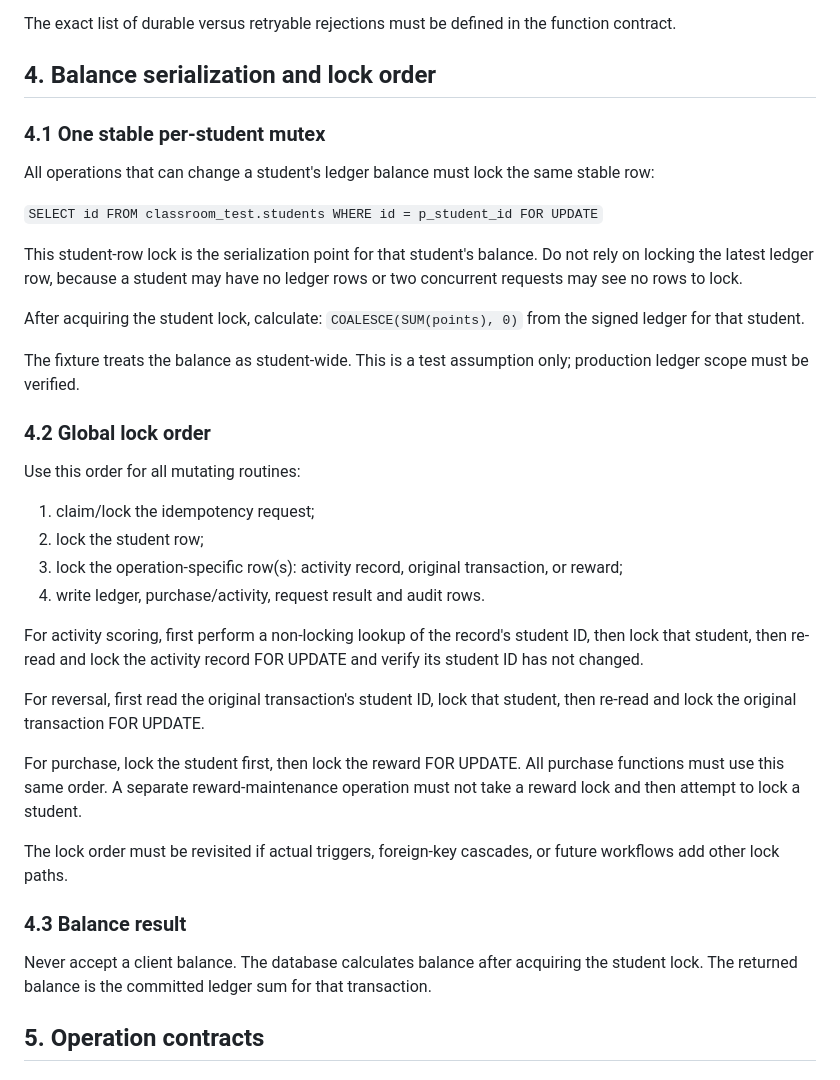
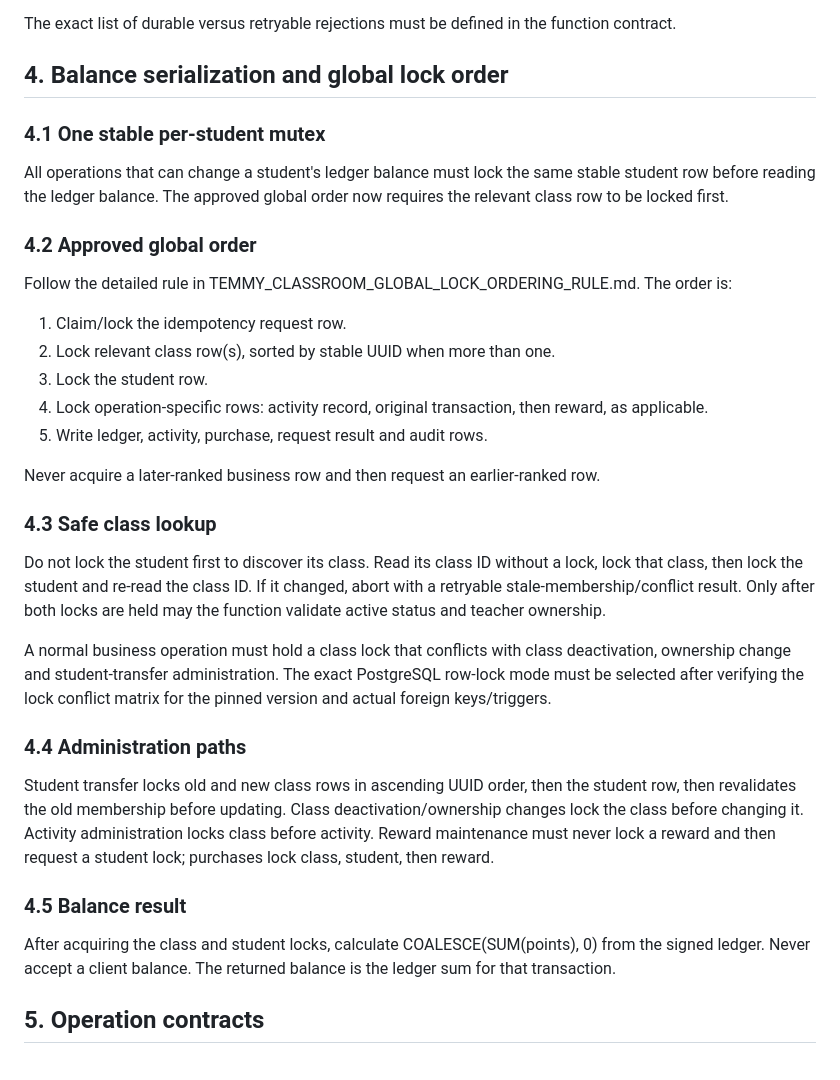
Before and after one commit to oyeleketemitope787-sys/temmy-smart-classroom, a Markdown page: security-review/classroom-transaction-tests/TRANSACTION_FUNCTION_DESIGN_REVIEW_ONLY.md, the part around the change. GitHub-like rendering.

Commit message:
Record approved class-first transaction lock ordering

```diff
--- a/security-review/classroom-transaction-tests/TRANSACTION_FUNCTION_DESIGN_REVIEW_ONLY.md
+++ b/security-review/classroom-transaction-tests/TRANSACTION_FUNCTION_DESIGN_REVIEW_ONLY.md
@@ -90,42 +90,37 @@ A database exception aborts the transaction, including an inserted idempotency r
 
 The exact list of durable versus retryable rejections must be defined in the function contract.
 
-## 4. Balance serialization and lock order
+## 4. Balance serialization and global lock order
 
 ### 4.1 One stable per-student mutex
 
-All operations that can change a student's ledger balance must lock the same stable row:
+All operations that can change a student's ledger balance must lock the same stable student row before reading the ledger balance. The approved global order now requires the relevant class row to be locked first.
 
-`SELECT id FROM classroom_test.students WHERE id = p_student_id FOR UPDATE`
+### 4.2 Approved global order
 
-This student-row lock is the serialization point for that student's balance. Do not rely on locking the latest ledger row, because a student may have no ledger rows or two concurrent requests may see no rows to lock.
+Follow the detailed rule in TEMMY_CLASSROOM_GLOBAL_LOCK_ORDERING_RULE.md. The order is:
 
-After acquiring the student lock, calculate:
-`COALESCE(SUM(points), 0)`
-from the signed ledger for that student.
+1. Claim/lock the idempotency request row.
+2. Lock relevant class row(s), sorted by stable UUID when more than one.
+3. Lock the student row.
+4. Lock operation-specific rows: activity record, original transaction, then reward, as applicable.
+5. Write ledger, activity, purchase, request result and audit rows.
 
-The fixture treats the balance as student-wide. This is a test assumption only; production ledger scope must be verified.
+Never acquire a later-ranked business row and then request an earlier-ranked row.
 
-### 4.2 Global lock order
+### 4.3 Safe class lookup
 
-Use this order for all mutating routines:
+Do not lock the student first to discover its class. Read its class ID without a lock, lock that class, then lock the student and re-read the class ID. If it changed, abort with a retryable stale-membership/conflict result. Only after both locks are held may the function validate active status and teacher ownership.
 
-1. claim/lock the idempotency request;
-2. lock the student row;
-3. lock the operation-specific row(s): activity record, original transaction, or reward;
-4. write ledger, purchase/activity, request result and audit rows.
+A normal business operation must hold a class lock that conflicts with class deactivation, ownership change and student-transfer administration. The exact PostgreSQL row-lock mode must be selected after verifying the lock conflict matrix for the pinned version and actual foreign keys/triggers.
 
-For activity scoring, first perform a non-locking lookup of the record's student ID, then lock that student, then re-read and lock the activity record FOR UPDATE and verify its student ID has not changed.
+### 4.4 Administration paths
 
-For reversal, first read the original transaction's student ID, lock that student, then re-read and lock the original transaction FOR UPDATE.
+Student transfer locks old and new class rows in ascending UUID order, then the student row, then revalidates the old membership before updating. Class deactivation/ownership changes lock the class before changing it. Activity administration locks class before activity. Reward maintenance must never lock a reward and then request a student lock; purchases lock class, student, then reward.
 
-For purchase, lock the student first, then lock the reward FOR UPDATE. All purchase functions must use this same order. A separate reward-maintenance operation must not take a reward lock and then attempt to lock a student.
+### 4.5 Balance result
 
-The lock order must be revisited if actual triggers, foreign-key cascades, or future workflows add other lock paths.
-
-### 4.3 Balance result
-
-Never accept a client balance. The database calculates balance after acquiring the student lock. The returned balance is the committed ledger sum for that transaction.
+After acquiring the class and student locks, calculate COALESCE(SUM(points), 0) from the signed ledger. Never accept a client balance. The returned balance is the ledger sum for that transaction.
 
 ## 5. Operation contracts
 
```
